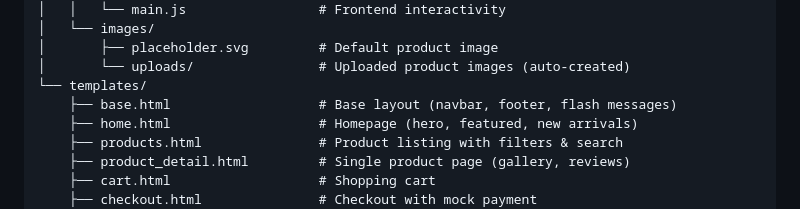
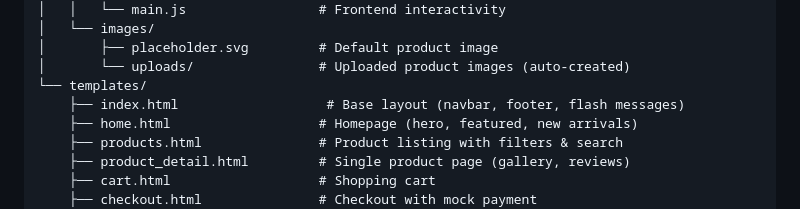
Before and after one commit to vrandaaaa/rang_mahal_ethnic_wear-Ecommerce-website-, a Markdown page: rang_mahal_ethnic_wear/ethnic_wear/README.md, the part around the change. Drawn GitHub-style.

```diff
--- a/rang_mahal_ethnic_wear/ethnic_wear/README.md
+++ b/rang_mahal_ethnic_wear/ethnic_wear/README.md
@@ -23,7 +23,7 @@ ethnic_wear/
 │       ├── placeholder.svg         # Default product image
 │       └── uploads/                # Uploaded product images (auto-created)
 └── templates/
-    ├── base.html                   # Base layout (navbar, footer, flash messages)
+    ├── index.html                   # Base layout (navbar, footer, flash messages)
     ├── home.html                   # Homepage (hero, featured, new arrivals)
     ├── products.html               # Product listing with filters & search
     ├── product_detail.html         # Single product page (gallery, reviews)
```
